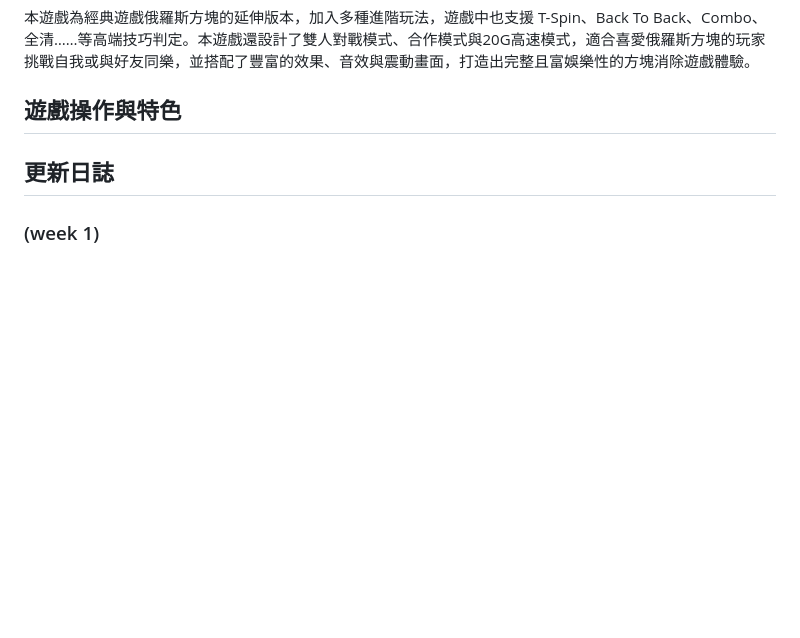
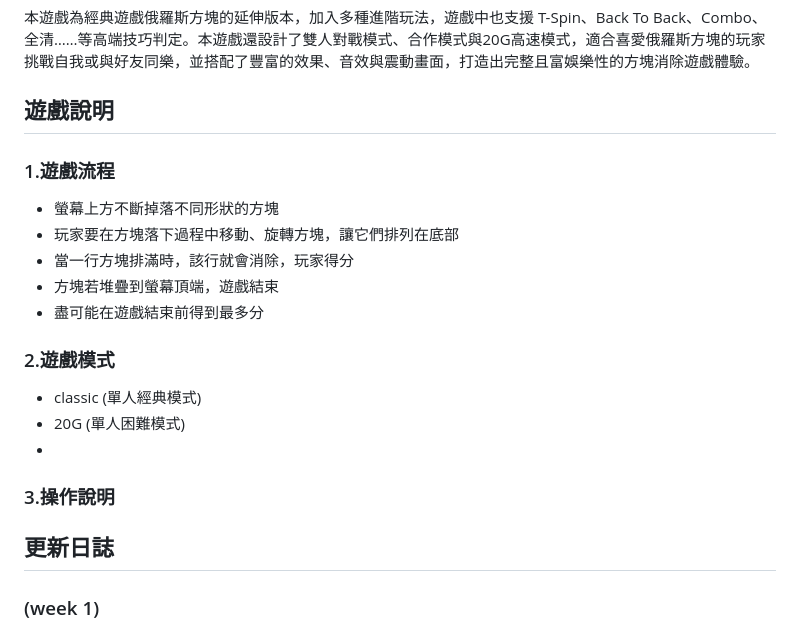
Before and after one commit to sheng-luen-chung/JAVA_11302_Project, a Markdown page: README.md, the part around the change. GitHub-like rendering; blank space fills up the shorter version.

```diff
--- a/README.md
+++ b/README.md
@@ -3,7 +3,18 @@ B11007111 胡予肴 B11007131 潘永牧
 遊戲影片連結：
 ## 簡介
 本遊戲為經典遊戲俄羅斯方塊的延伸版本，加入多種進階玩法，遊戲中也支援 T-Spin、Back To Back、Combo、全清……等高端技巧判定。本遊戲還設計了雙人對戰模式、合作模式與20G高速模式，適合喜愛俄羅斯方塊的玩家挑戰自我或與好友同樂，並搭配了豐富的效果、音效與震動畫面，打造出完整且富娛樂性的方塊消除遊戲體驗。
-## 遊戲操作與特色
+## 遊戲說明
+### 1.遊戲流程
+- 螢幕上方不斷掉落不同形狀的方塊
+- 玩家要在方塊落下過程中移動、旋轉方塊，讓它們排列在底部
+- 當一行方塊排滿時，該行就會消除，玩家得分
+- 方塊若堆疊到螢幕頂端，遊戲結束
+- 盡可能在遊戲結束前得到最多分
+### 2.遊戲模式
+- classic (單人經典模式)
+- 20G (單人困難模式)
+-
+### 3.操作說明
 
 ## 更新日誌
 ### (week 1)
```
